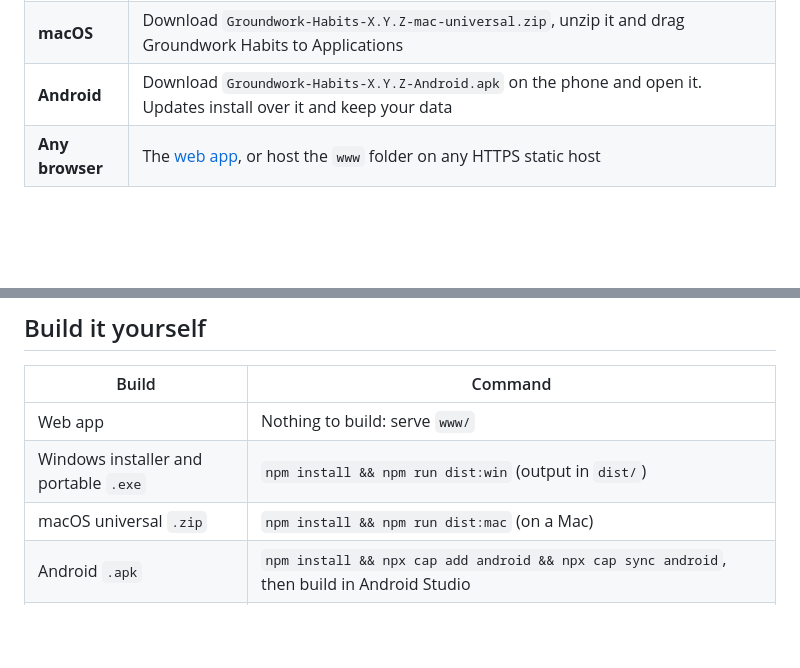
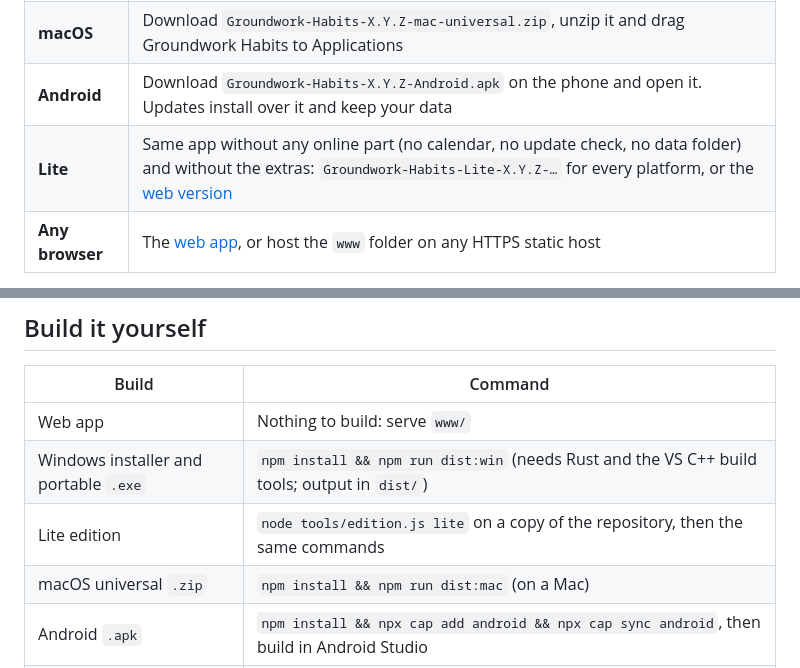
Before and after one commit to English-Muffin/GroundworkHabits, a Markdown page: README.md, 2 parts joined by grey strips. Rendered like a GitHub page; blank space fills up the shorter version.

```diff
--- a/README.md
+++ b/README.md
@@ -145,6 +145,7 @@ Open <http://localhost:8765> and add your first habit. Add `?demo` to the addres
 | **Windows** | Download `Groundwork-Habits-X.Y.Z-Windows-setup.exe` from the [latest release](https://github.com/English-Muffin/GroundworkHabits/releases/latest) and run it. Its own installer lets you pick the folder (or make a new one), shows the space needed and progress, needs no admin rights, and puts the old version back if an update fails. The uninstaller asks whether to keep or erase your data. Prefer no install? `…-Windows-portable.exe` runs from anywhere |
 | **macOS** | Download `Groundwork-Habits-X.Y.Z-mac-universal.zip`, unzip it and drag Groundwork Habits to Applications |
 | **Android** | Download `Groundwork-Habits-X.Y.Z-Android.apk` on the phone and open it. Updates install over it and keep your data |
+| **Lite** | Same app without any online part (no calendar, no update check, no data folder) and without the extras: `Groundwork-Habits-Lite-X.Y.Z-…` for every platform, or the [web version](https://english-muffin.github.io/GroundworkHabits/lite/) |
 | **Any browser** | The [web app](https://english-muffin.github.io/GroundworkHabits/), or host the `www` folder on any HTTPS static host |
 
 Every download sits next to its `.sha256`. The desktop app can check for updates once a day (off by
@@ -217,7 +219,8 @@ before it's used.
 | Build | Command |
 |---|---|
 | Web app | Nothing to build: serve `www/` |
-| Windows installer and portable `.exe` | `npm install && npm run dist:win` (output in `dist/`) |
+| Windows installer and portable `.exe` | `npm install && npm run dist:win` (needs Rust and the VS C++ build tools; output in `dist/`) |
+| Lite edition | `node tools/edition.js lite` on a copy of the repository, then the same commands |
 | macOS universal `.zip` | `npm install && npm run dist:mac` (on a Mac) |
 | Android `.apk` | `npm install && npx cap add android && npx cap sync android`, then build in Android Studio |
 | Everything, in the cloud | Push a tag like `v1.7.3`: [GitHub Actions](.github/workflows/build.yml) builds Windows, macOS and Android and attaches them to a release |
```
Also changed, not shown: other parts of README.md (+9 -5 lines), CHANGELOG.md (+9 -0 lines), SECURITY.md (+12 -2 lines), assets/readme/architecture-dark.png, assets/readme/architecture-light.png, 1 other file.
